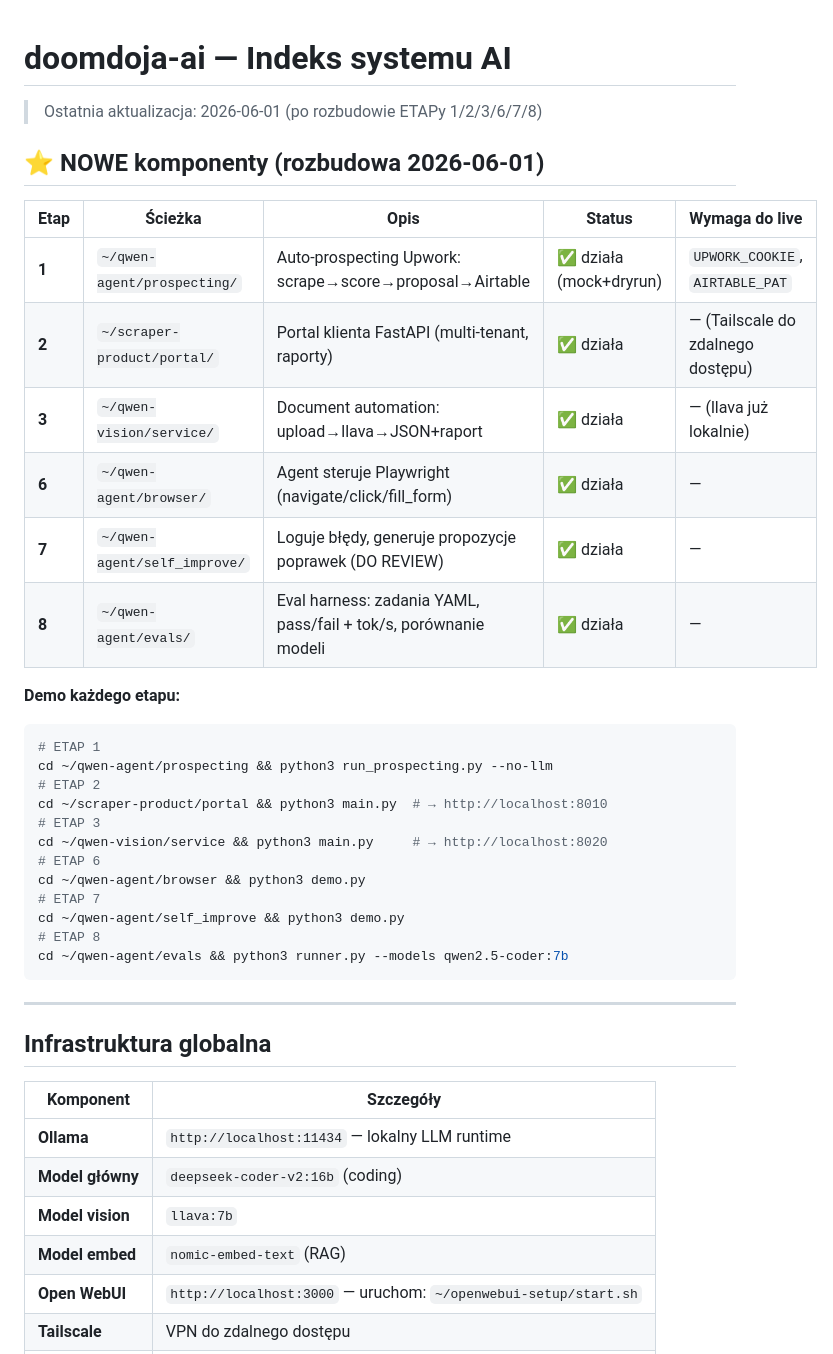
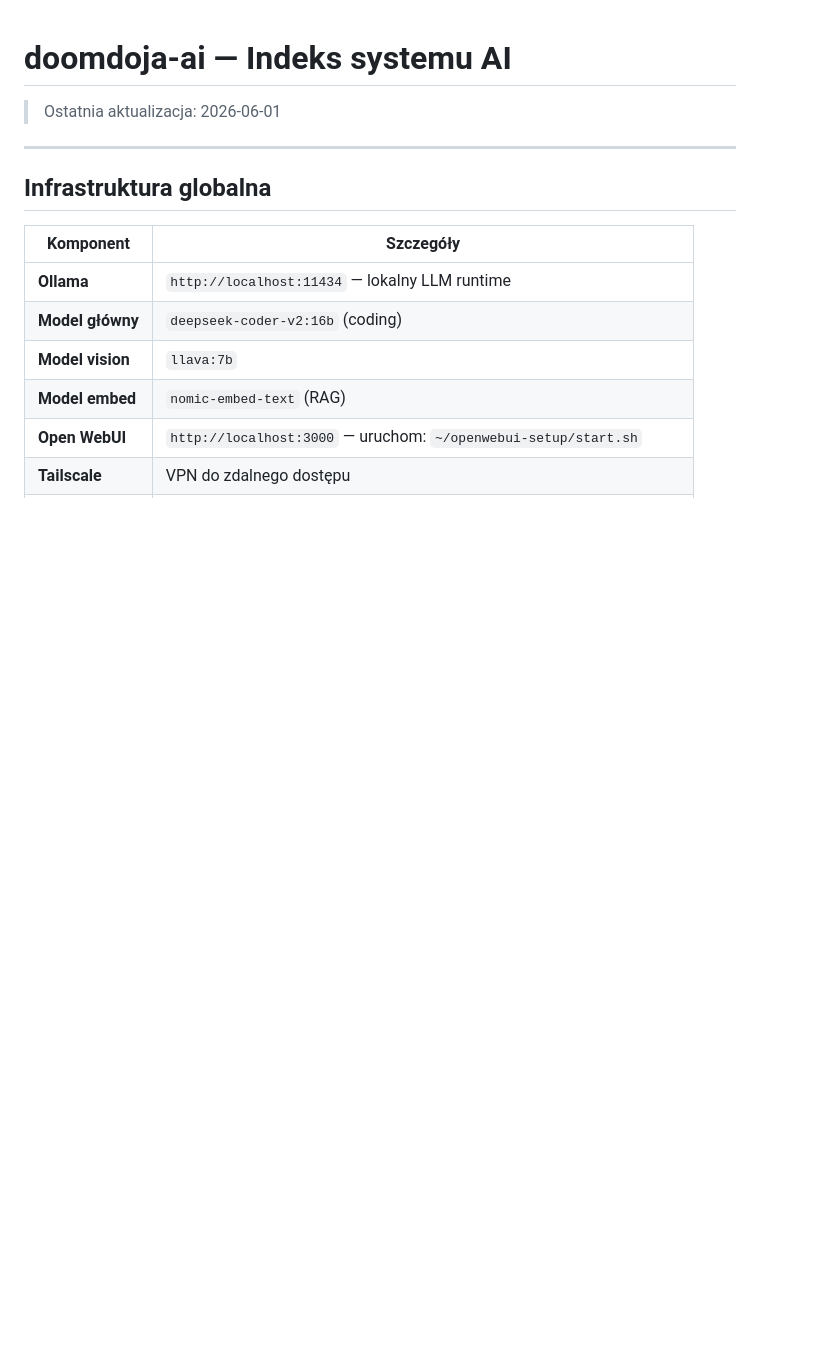
Before and after one commit to lolopaolo511-sudo/doomdoja-ai, a Markdown page: INDEX.md, the part around one of its changes. GitHub-like rendering; blank space fills up the shorter version.

````diff
--- a/INDEX.md
+++ b/INDEX.md
@@ -1,32 +1,5 @@
 # doomdoja-ai — Indeks systemu AI
-> Ostatnia aktualizacja: 2026-06-01 (po rozbudowie ETAPy 1/2/3/6/7/8)
-
-## ⭐ NOWE komponenty (rozbudowa 2026-06-01)
-
-| Etap | Ścieżka | Opis | Status | Wymaga do live |
-|------|---------|------|--------|----------------|
-| **1** | `~/qwen-agent/prospecting/` | Auto-prospecting Upwork: scrape→score→proposal→Airtable | ✅ działa (mock+dryrun) | `UPWORK_COOKIE`, `AIRTABLE_PAT` |
-| **2** | `~/scraper-product/portal/` | Portal klienta FastAPI (multi-tenant, raporty) | ✅ działa | — (Tailscale do zdalnego dostępu) |
-| **3** | `~/qwen-vision/service/` | Document automation: upload→llava→JSON+raport | ✅ działa | — (llava już lokalnie) |
-| **6** | `~/qwen-agent/browser/` | Agent steruje Playwright (navigate/click/fill_form) | ✅ działa | — |
-| **7** | `~/qwen-agent/self_improve/` | Loguje błędy, generuje propozycje poprawek (DO REVIEW) | ✅ działa | — |
-| **8** | `~/qwen-agent/evals/` | Eval harness: zadania YAML, pass/fail + tok/s, porównanie modeli | ✅ działa | — |
-
-**Demo każdego etapu:**
-```bash
-# ETAP 1
-cd ~/qwen-agent/prospecting && python3 run_prospecting.py --no-llm
-# ETAP 2
-cd ~/scraper-product/portal && python3 main.py  # → http://localhost:8010
-# ETAP 3
-cd ~/qwen-vision/service && python3 main.py     # → http://localhost:8020
-# ETAP 6
-cd ~/qwen-agent/browser && python3 demo.py
-# ETAP 7
-cd ~/qwen-agent/self_improve && python3 demo.py
-# ETAP 8
-cd ~/qwen-agent/evals && python3 runner.py --models qwen2.5-coder:7b
-```
+> Ostatnia aktualizacja: 2026-06-01
 
 ---
 
````
Also changed, not shown: other parts of INDEX.md (+35 -29 lines).
